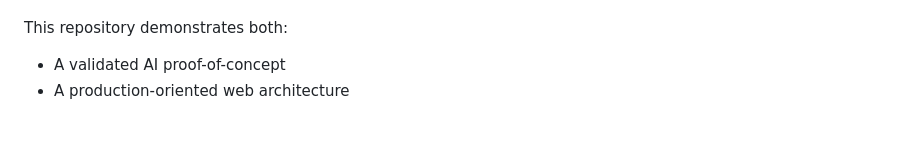
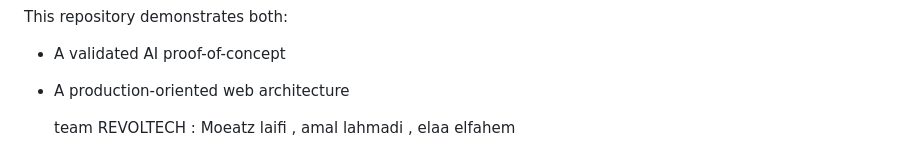
Before and after one commit to elaaelfahem/amazonia, a Markdown page: README.md, the part around the change. Drawn GitHub-style; blank space fills up the shorter version.

Commit message:
team members

```diff
--- a/README.md
+++ b/README.md
@@ -166,3 +166,5 @@ Ghost Canopy aims to reduce the archaeological and environmental verification ga
 This repository demonstrates both:
 - A validated AI proof-of-concept
 - A production-oriented web architecture
+
+  team REVOLTECH : Moeatz laifi , amal lahmadi , elaa elfahem
```
